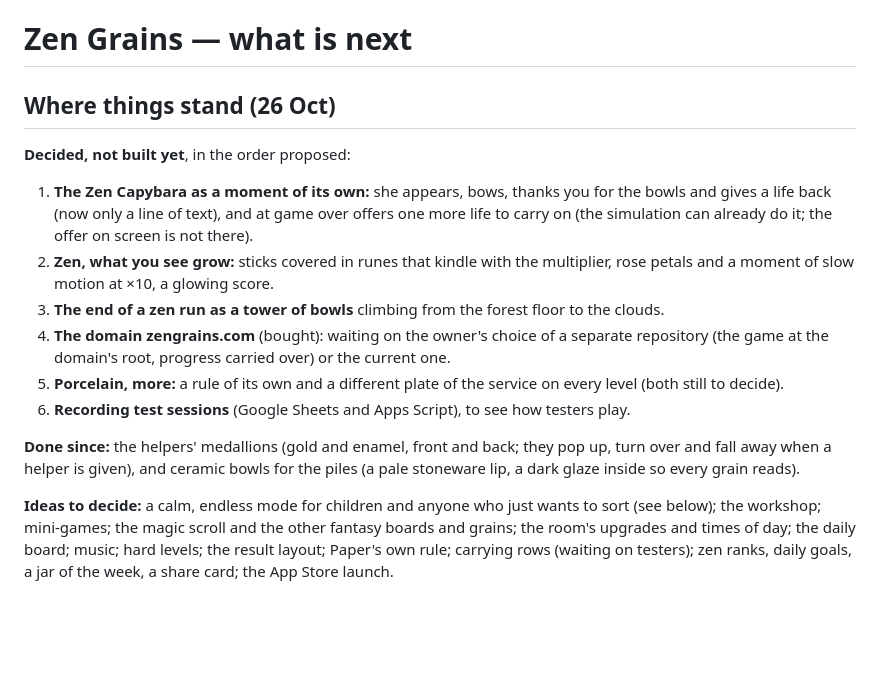
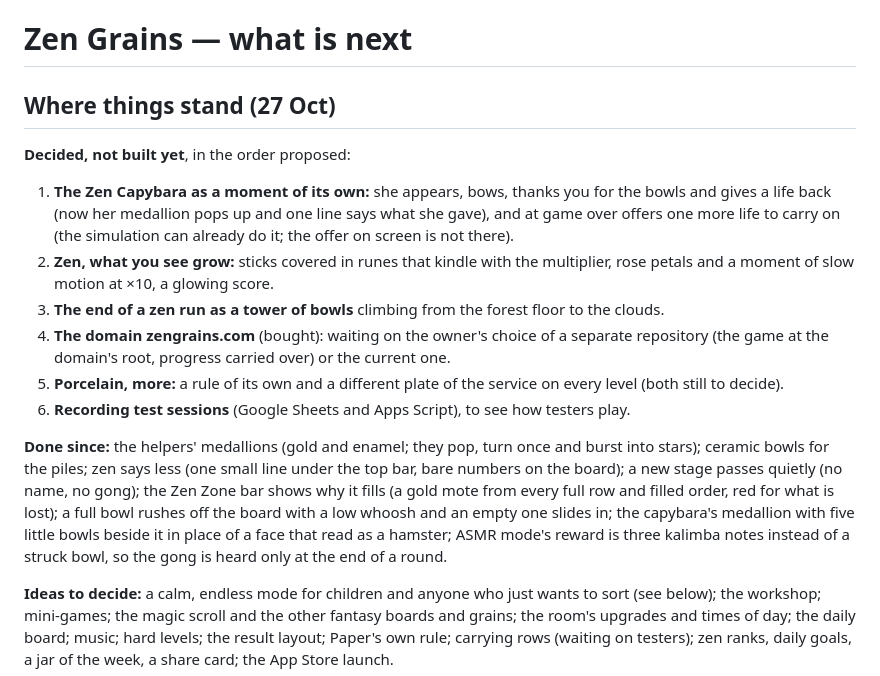
Before and after one commit to slodkibufetposypki/sprinkle-pour, a Markdown page: zen-grain/ROADMAP.md, the part around the change. Drawn GitHub-style; blank space fills up the shorter version.

Commit message:
Roadmap: where things stand on 27 Oct
Co-Authored-By: Claude Opus 5.5 <noreply@anthropic.com>
Claude-Session: https://claude.ai/code/session_014C1xeWo42GP6yJKRLtYnVm

```diff
--- a/zen-grain/ROADMAP.md
+++ b/zen-grain/ROADMAP.md
@@ -1,15 +1,15 @@
 # Zen Grains — what is next
 
-## Where things stand (26 Oct)
+## Where things stand (27 Oct)
 **Decided, not built yet**, in the order proposed:
-1. **The Zen Capybara as a moment of its own:** she appears, bows, thanks you for the bowls and gives a life back (now only a line of text), and at game over offers one more life to carry on (the simulation can already do it; the offer on screen is not there).
+1. **The Zen Capybara as a moment of its own:** she appears, bows, thanks you for the bowls and gives a life back (now her medallion pops up and one line says what she gave), and at game over offers one more life to carry on (the simulation can already do it; the offer on screen is not there).
 2. **Zen, what you see grow:** sticks covered in runes that kindle with the multiplier, rose petals and a moment of slow motion at ×10, a glowing score.
 3. **The end of a zen run as a tower of bowls** climbing from the forest floor to the clouds.
 4. **The domain zengrains.com** (bought): waiting on the owner's choice of a separate repository (the game at the domain's root, progress carried over) or the current one.
 5. **Porcelain, more:** a rule of its own and a different plate of the service on every level (both still to decide).
 6. **Recording test sessions** (Google Sheets and Apps Script), to see how testers play.
 
-**Done since:** the helpers' medallions (gold and enamel, front and back; they pop up, turn over and fall away when a helper is given), and ceramic bowls for the piles (a pale stoneware lip, a dark glaze inside so every grain reads).
+**Done since:** the helpers' medallions (gold and enamel; they pop, turn once and burst into stars); ceramic bowls for the piles; zen says less (one small line under the top bar, bare numbers on the board); a new stage passes quietly (no name, no gong); the Zen Zone bar shows why it fills (a gold mote from every full row and filled order, red for what is lost); a full bowl rushes off the board with a low whoosh and an empty one slides in; the capybara's medallion with five little bowls beside it in place of a face that read as a hamster; ASMR mode's reward is three kalimba notes instead of a struck bowl, so the gong is heard only at the end of a round.
 
 **Ideas to decide:** a calm, endless mode for children and anyone who just wants to sort (see below); the workshop; mini-games; the magic scroll and the other fantasy boards and grains; the room's upgrades and times of day; the daily board; music; hard levels; the result layout; Paper's own rule; carrying rows (waiting on testers); zen ranks, daily goals, a jar of the week, a share card; the App Store launch.
 
```
